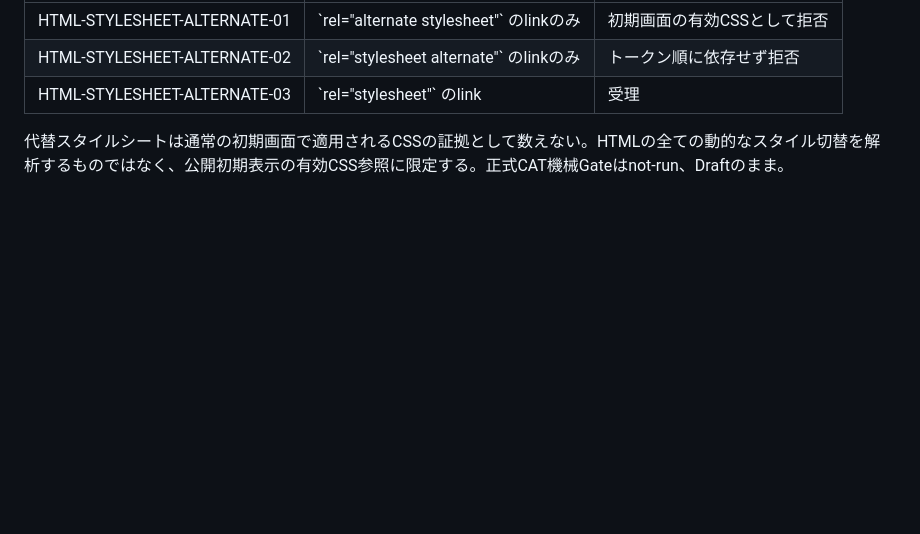
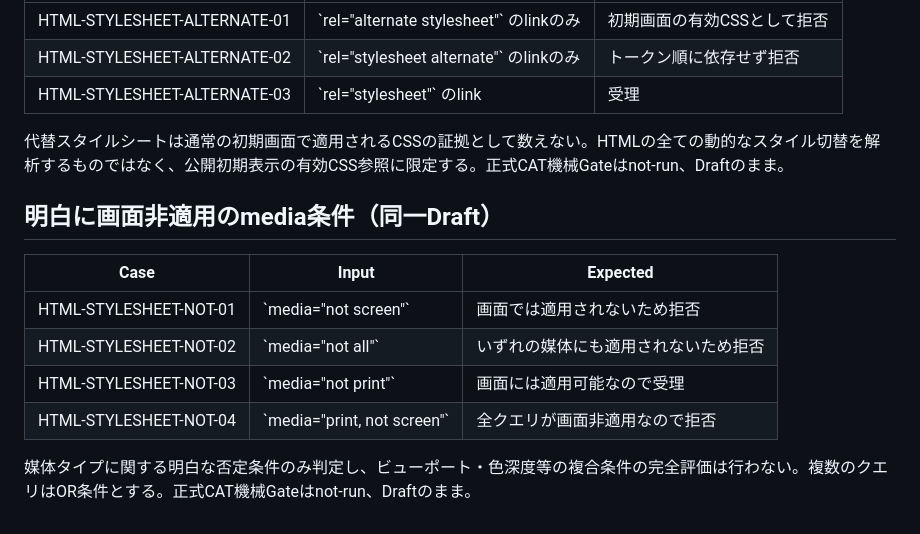
Before and after one commit to surumeneco/AIGameLabo, a Markdown page: docs/CAT-PAGES-LIVE-HTML-REFS-DRAFT.md, the part around the change. Rendered like a GitHub page; blank space fills up the shorter version.

Commit message:
docs: specify non-screen media query exclusions

```diff
--- a/docs/CAT-PAGES-LIVE-HTML-REFS-DRAFT.md
+++ b/docs/CAT-PAGES-LIVE-HTML-REFS-DRAFT.md
@@ -117,3 +117,15 @@ HTMLの `<base href>` は相対 `src` / `href` の実解決先を変える。テ
 | HTML-STYLESHEET-ALTERNATE-03 | \`rel="stylesheet"\` のlink | 受理 |
 
 代替スタイルシートは通常の初期画面で適用されるCSSの証拠として数えない。HTMLの全ての動的なスタイル切替を解析するものではなく、公開初期表示の有効CSS参照に限定する。正式CAT機械Gateはnot-run、Draftのまま。
+
+
+## 明白に画面非適用のmedia条件（同一Draft）
+
+| Case | Input | Expected |
+| --- | --- | --- |
+| HTML-STYLESHEET-NOT-01 | \`media="not screen"\` | 画面では適用されないため拒否 |
+| HTML-STYLESHEET-NOT-02 | \`media="not all"\` | いずれの媒体にも適用されないため拒否 |
+| HTML-STYLESHEET-NOT-03 | \`media="not print"\` | 画面には適用可能なので受理 |
+| HTML-STYLESHEET-NOT-04 | \`media="print, not screen"\` | 全クエリが画面非適用なので拒否 |
+
+媒体タイプに関する明白な否定条件のみ判定し、ビューポート・色深度等の複合条件の完全評価は行わない。複数のクエリはOR条件とする。正式CAT機械Gateはnot-run、Draftのまま。
```
